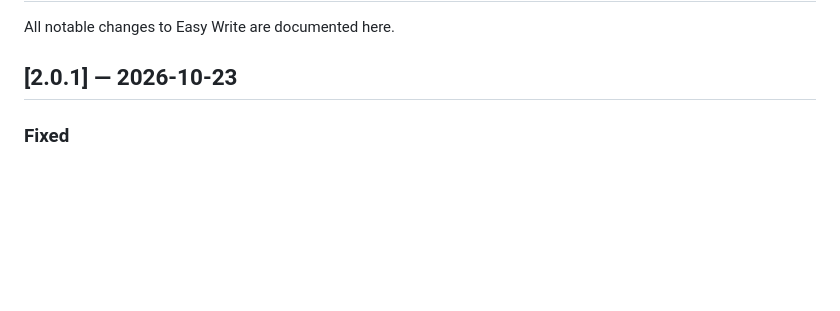
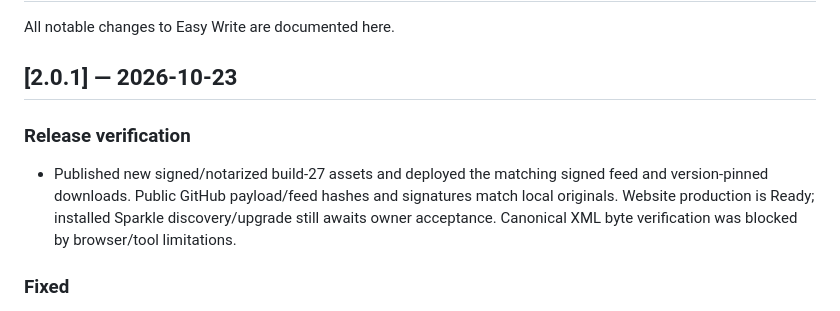
Before and after one commit to onekapisch/easy-write, a Markdown page: CHANGELOG.md, the part around the change. Drawn GitHub-style; blank space fills up the shorter version.

```diff
--- a/CHANGELOG.md
+++ b/CHANGELOG.md
@@ -3,6 +3,12 @@
 All notable changes to Easy Write are documented here.
 
 ## [2.0.1] — 2026-10-23
+
+### Release verification
+- Published new signed/notarized build-27 assets and deployed the matching signed feed and
+  version-pinned downloads. Public GitHub payload/feed hashes and signatures match local
+  originals. Website production is Ready; installed Sparkle discovery/upgrade still awaits
+  owner acceptance. Canonical XML byte verification was blocked by browser/tool limitations.
 
 ### Fixed
 - Fixed washed-out menu text over bright windows by giving the production panel and cards
```
Also changed, not shown: TODO.md (+4 -1 lines), docs/notarization-2.0.1-build27.md (+17 -0 lines).
